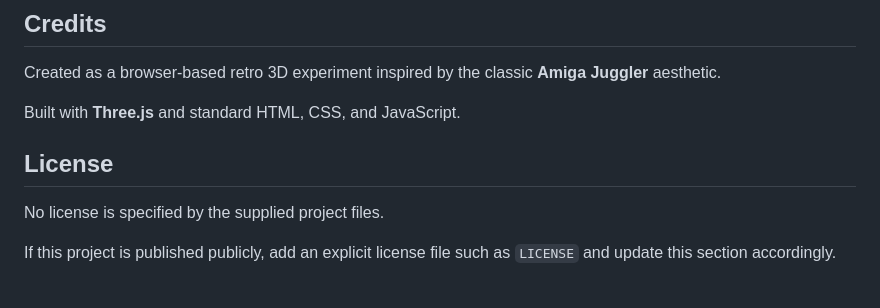
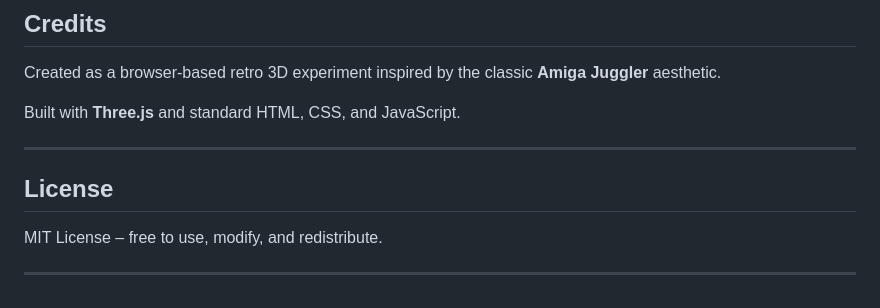
Before and after one commit to pemmyz/js_juggler_redux, a Markdown page: README.md, the part around the change. Drawn GitHub-style.

Commit message:
Update README.md added license

```diff
--- a/README.md
+++ b/README.md
@@ -400,8 +400,10 @@ Created as a browser-based retro 3D experiment inspired by the classic **Amiga J
 
 Built with **Three.js** and standard HTML, CSS, and JavaScript.
 
+---
+
 ## License
 
-No license is specified by the supplied project files.
+MIT License – free to use, modify, and redistribute.
 
-If this project is published publicly, add an explicit license file such as `LICENSE` and update this section accordingly.
+---
```
